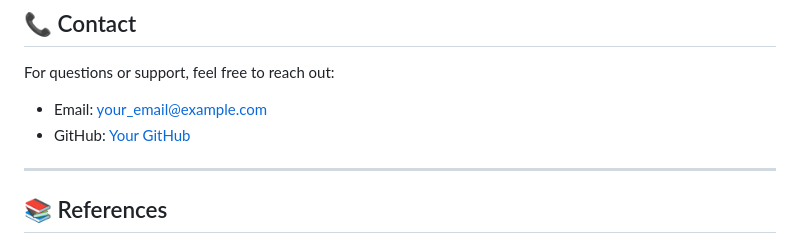
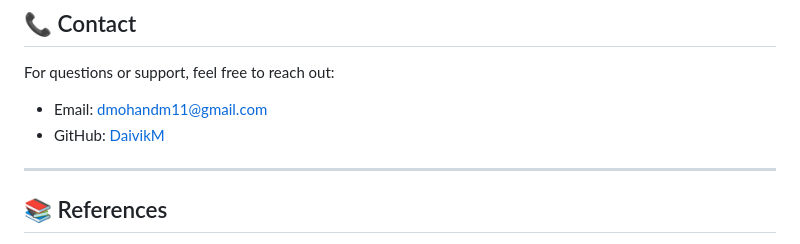
Before and after one commit to DaivikM/RealtimeSTT_Websocket, a Markdown page: Readme.md, the part around the change. Rendered like a GitHub page.

```diff
--- a/Readme.md
+++ b/Readme.md
@@ -101,8 +101,8 @@ You can freely use, modify, and distribute the software with attribution, and wi
 ## 📞 Contact
 
 For questions or support, feel free to reach out:
-- Email: [your_email@example.com](mailto:dmohandm11@gmail.com)
-- GitHub: [Your GitHub](https://github.com/DaivikM)
+- Email: [dmohandm11@gmail.com](mailto:dmohandm11@gmail.com)
+- GitHub: [DaivikM](https://github.com/DaivikM)
 
 ---
 
```
